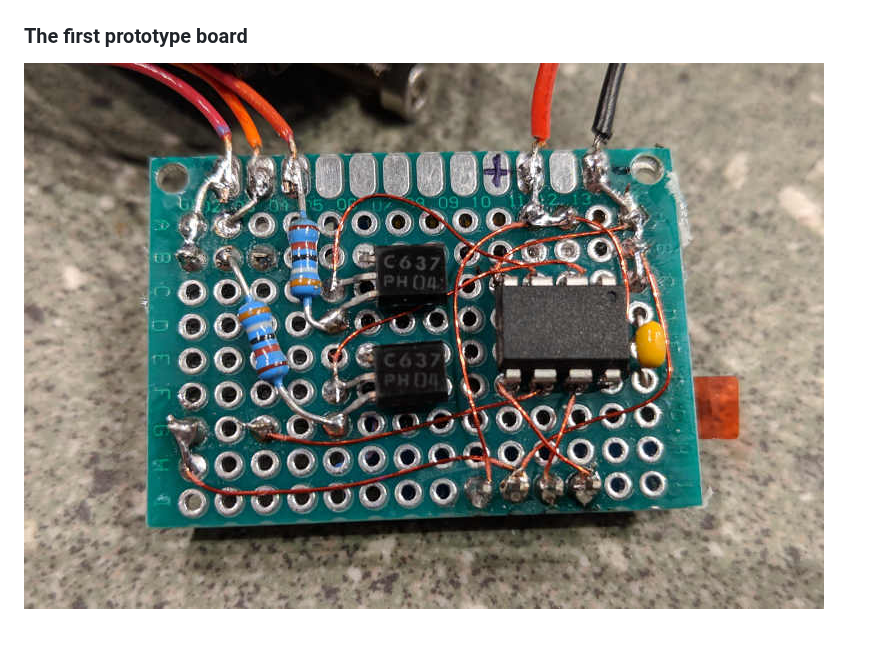
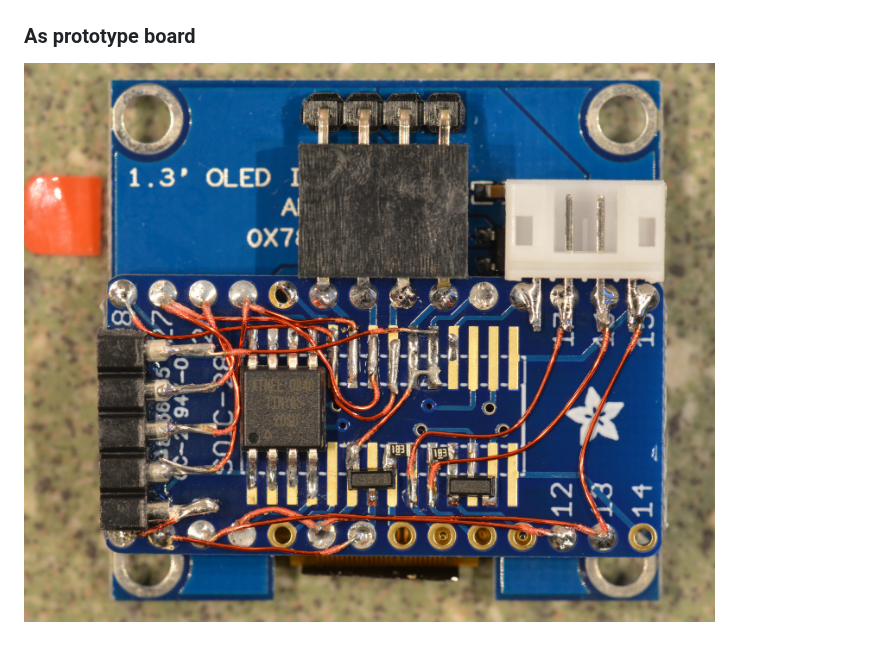
Before and after one commit to hzeller/digi-spherometer, a Markdown page: pcb/README.md, the part around the change. Rendered like a GitHub page; pictures changed too: img/prototype-board.jpg.

```diff
--- a/pcb/README.md
+++ b/pcb/README.md
@@ -8,5 +8,5 @@ done with some generic NPN transistors.
 ### Schematic
 ![](../img/spherometer-display-schematic.png)
 
-### The first prototype board
+### As prototype board
 ![](../img/prototype-board.jpg)
```
Also changed, not shown: README.md (+5 -5 lines).
